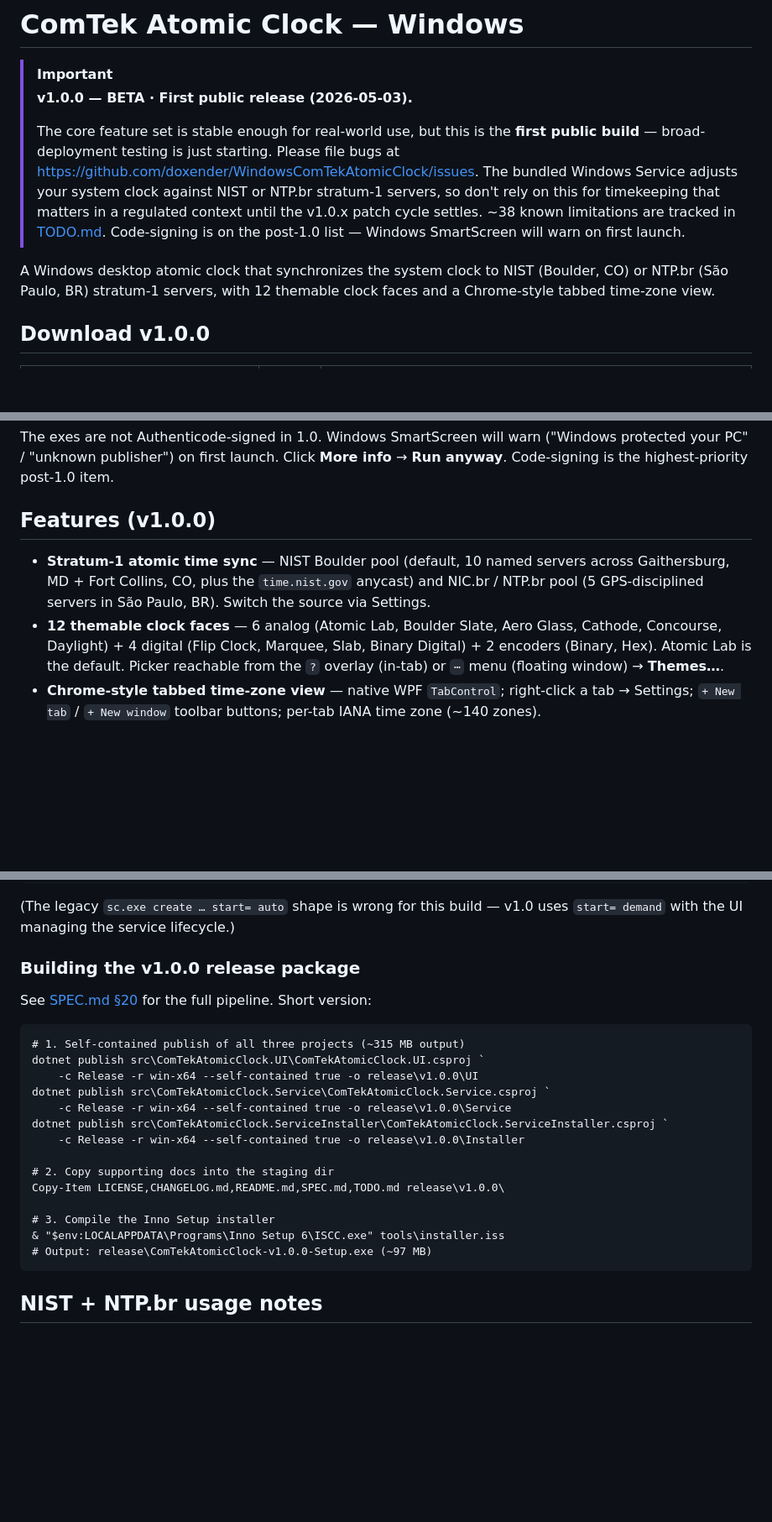
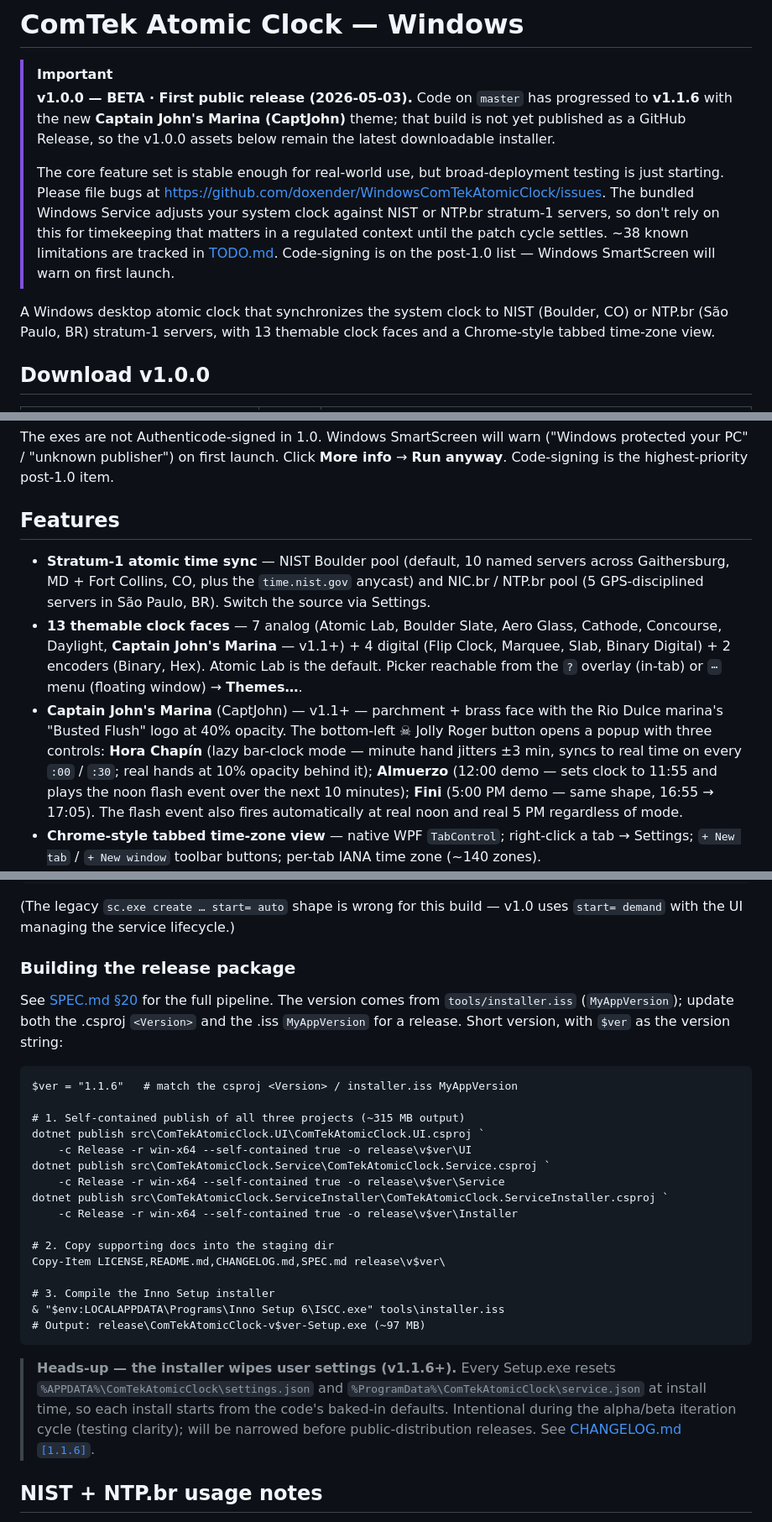
Before and after one commit to doxender/WindowsComTekAtomicClock, a Markdown page: README.md, 3 parts joined by grey strips. Shown at 84% size. Rendered like a GitHub page; blank space fills up the shorter version.

Commit message:
README: refresh banner / features / build instructions for v1.1.x
End-of-merge cleanup pass before merging captain-john into master.

  · Banner: keep "v1.0.0 — BETA" framing for the public download
    section (v1.0.0 is still the latest GitHub Release), but flag
    that master code is now v1.1.6 with the new Captain John's
    Marina theme. Theme count "12" → "13".
  · Features section: add the CaptJohn theme bullet describing the
    parchment + Busted Flush logo backdrop, the ☠ Jolly Roger
    overlay popup (Hora Chapín / Almuerzo / Fini), and the noon /
    5 PM flash window behavior.
  · Building the release package: parameterize on $ver instead of
    hardcoding v1.0.0; sample uses 1.1.6. Add a heads-up note that
    the v1.1.6+ installer wipes settings on install (testing-clarity
    tradeoff, will narrow before public distribution).
  · Repo layout: design folder description updated to mention the
    CaptJohn .png mockup and Cinzel-Variable.ttf alongside the
    SVG previews.
  · Reporting issues footer: version-string example refreshed.

Co-Authored-By: Claude Opus 4.7 (1M context) <noreply@anthropic.com>

````diff
--- a/README.md
+++ b/README.md
@@ -1,11 +1,11 @@
 # ComTek Atomic Clock — Windows
 
 > [!IMPORTANT]
-> **v1.0.0 — BETA · First public release (2026-05-03).**
+> **v1.0.0 — BETA · First public release (2026-05-03).** Code on `master` has progressed to **v1.1.6** with the new **Captain John's Marina (CaptJohn)** theme; that build is not yet published as a GitHub Release, so the v1.0.0 assets below remain the latest downloadable installer.
 >
-> The core feature set is stable enough for real-world use, but this is the **first public build** — broad-deployment testing is just starting. Please file bugs at <https://github.com/doxender/WindowsComTekAtomicClock/issues>. The bundled Windows Service adjusts your system clock against NIST or NTP.br stratum-1 servers, so don't rely on this for timekeeping that matters in a regulated context until the v1.0.x patch cycle settles. ~38 known limitations are tracked in [TODO.md](TODO.md). Code-signing is on the post-1.0 list — Windows SmartScreen will warn on first launch.
+> The core feature set is stable enough for real-world use, but broad-deployment testing is just starting. Please file bugs at <https://github.com/doxender/WindowsComTekAtomicClock/issues>. The bundled Windows Service adjusts your system clock against NIST or NTP.br stratum-1 servers, so don't rely on this for timekeeping that matters in a regulated context until the patch cycle settles. ~38 known limitations are tracked in [TODO.md](TODO.md). Code-signing is on the post-1.0 list — Windows SmartScreen will warn on first launch.
 
-A Windows desktop atomic clock that synchronizes the system clock to NIST (Boulder, CO) or NTP.br (São Paulo, BR) stratum-1 servers, with 12 themable clock faces and a Chrome-style tabbed time-zone view.
+A Windows desktop atomic clock that synchronizes the system clock to NIST (Boulder, CO) or NTP.br (São Paulo, BR) stratum-1 servers, with 13 themable clock faces and a Chrome-style tabbed time-zone view.
 
 ## Download v1.0.0
 
@@ -20,10 +20,11 @@ Both are **self-contained** (the .NET 8 runtime is bundled — no separate runti
 
 The exes are not Authenticode-signed in 1.0. Windows SmartScreen will warn ("Windows protected your PC" / "unknown publisher") on first launch. Click **More info** → **Run anyway**. Code-signing is the highest-priority post-1.0 item.
 
-## Features (v1.0.0)
+## Features
 
 - **Stratum-1 atomic time sync** — NIST Boulder pool (default, 10 named servers across Gaithersburg, MD + Fort Collins, CO, plus the `time.nist.gov` anycast) and NIC.br / NTP.br pool (5 GPS-disciplined servers in São Paulo, BR). Switch the source via Settings.
-- **12 themable clock faces** — 6 analog (Atomic Lab, Boulder Slate, Aero Glass, Cathode, Concourse, Daylight) + 4 digital (Flip Clock, Marquee, Slab, Binary Digital) + 2 encoders (Binary, Hex). Atomic Lab is the default. Picker reachable from the `?` overlay (in-tab) or `⋯` menu (floating window) → **Themes…**.
+- **13 themable clock faces** — 7 analog (Atomic Lab, Boulder Slate, Aero Glass, Cathode, Concourse, Daylight, **Captain John's Marina** — v1.1+) + 4 digital (Flip Clock, Marquee, Slab, Binary Digital) + 2 encoders (Binary, Hex). Atomic Lab is the default. Picker reachable from the `?` overlay (in-tab) or `⋯` menu (floating window) → **Themes…**.
+- **Captain John's Marina** (CaptJohn) — v1.1+ — parchment + brass face with the Rio Dulce marina's "Busted Flush" logo at 40% opacity. The bottom-left ☠ Jolly Roger button opens a popup with three controls: **Hora Chapín** (lazy bar-clock mode — minute hand jitters ±3 min, syncs to real time on every `:00` / `:30`; real hands at 10% opacity behind it); **Almuerzo** (12:00 demo — sets clock to 11:55 and plays the noon flash event over the next 10 minutes); **Fini** (5:00 PM demo — same shape, 16:55 → 17:05). The flash event also fires automatically at real noon and real 5 PM regardless of mode.
 - **Chrome-style tabbed time-zone view** — native WPF `TabControl`; right-click a tab → Settings; `+ New tab` / `+ New window` toolbar buttons; per-tab IANA time zone (~140 zones).
 - **Free-floating clock windows** — spawn via `+ New window` or per-tab "Open in new window". Each hosts one clock; single `⋯` overlay button hosts Settings / Themes / Bring back into tabs / Help / About.
 - **Per-face source label** — single warm-amber `BOULDER` or `BRASIL` header on every theme reflects the active time source at a glance.
@@ -98,26 +99,30 @@ ComTekAtomicClock.ServiceInstaller.exe install --service-exe "<full path>\ComTek
 
 (The legacy `sc.exe create … start= auto` shape is wrong for this build — v1.0 uses `start= demand` with the UI managing the service lifecycle.)
 
-### Building the v1.0.0 release package
+### Building the release package
 
-See [SPEC.md §20](SPEC.md) for the full pipeline. Short version:
+See [SPEC.md §20](SPEC.md) for the full pipeline. The version comes from `tools/installer.iss` (`MyAppVersion`); update both the .csproj `<Version>` and the .iss `MyAppVersion` for a release. Short version, with `$ver` as the version string:
 
 ```pwsh
+$ver = "1.1.6"   # match the csproj <Version> / installer.iss MyAppVersion
+
 # 1. Self-contained publish of all three projects (~315 MB output)
 dotnet publish src\ComTekAtomicClock.UI\ComTekAtomicClock.UI.csproj `
-    -c Release -r win-x64 --self-contained true -o release\v1.0.0\UI
+    -c Release -r win-x64 --self-contained true -o release\v$ver\UI
 dotnet publish src\ComTekAtomicClock.Service\ComTekAtomicClock.Service.csproj `
-    -c Release -r win-x64 --self-contained true -o release\v1.0.0\Service
+    -c Release -r win-x64 --self-contained true -o release\v$ver\Service
 dotnet publish src\ComTekAtomicClock.ServiceInstaller\ComTekAtomicClock.ServiceInstaller.csproj `
-    -c Release -r win-x64 --self-contained true -o release\v1.0.0\Installer
+    -c Release -r win-x64 --self-contained true -o release\v$ver\Installer
 
 # 2. Copy supporting docs into the staging dir
-Copy-Item LICENSE,CHANGELOG.md,README.md,SPEC.md,TODO.md release\v1.0.0\
+Copy-Item LICENSE,README.md,CHANGELOG.md,SPEC.md release\v$ver\
 
 # 3. Compile the Inno Setup installer
 & "$env:LOCALAPPDATA\Programs\Inno Setup 6\ISCC.exe" tools\installer.iss
-# Output: release\ComTekAtomicClock-v1.0.0-Setup.exe (~97 MB)
+# Output: release\ComTekAtomicClock-v$ver-Setup.exe (~97 MB)
 ```
+
+> **Heads-up — the installer wipes user settings (v1.1.6+).** Every Setup.exe resets `%APPDATA%\ComTekAtomicClock\settings.json` and `%ProgramData%\ComTekAtomicClock\service.json` at install time, so each install starts from the code's baked-in defaults. Intentional during the alpha/beta iteration cycle (testing clarity); will be narrowed before public-distribution releases. See [CHANGELOG.md `[1.1.6]`](CHANGELOG.md).
 
 ## NIST + NTP.br usage notes
 
````
Also changed, not shown: other parts of README.md (+2 -2 lines).
